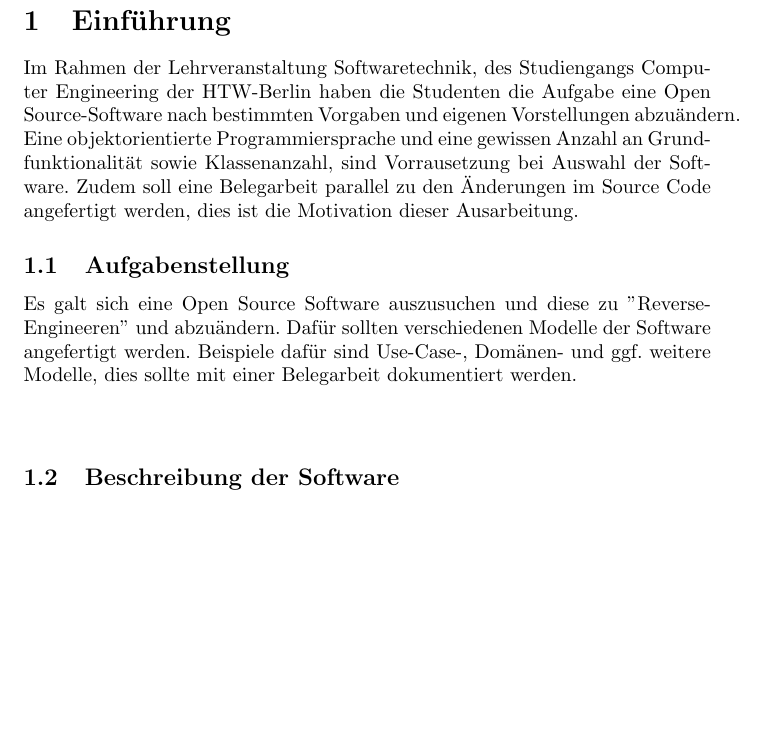
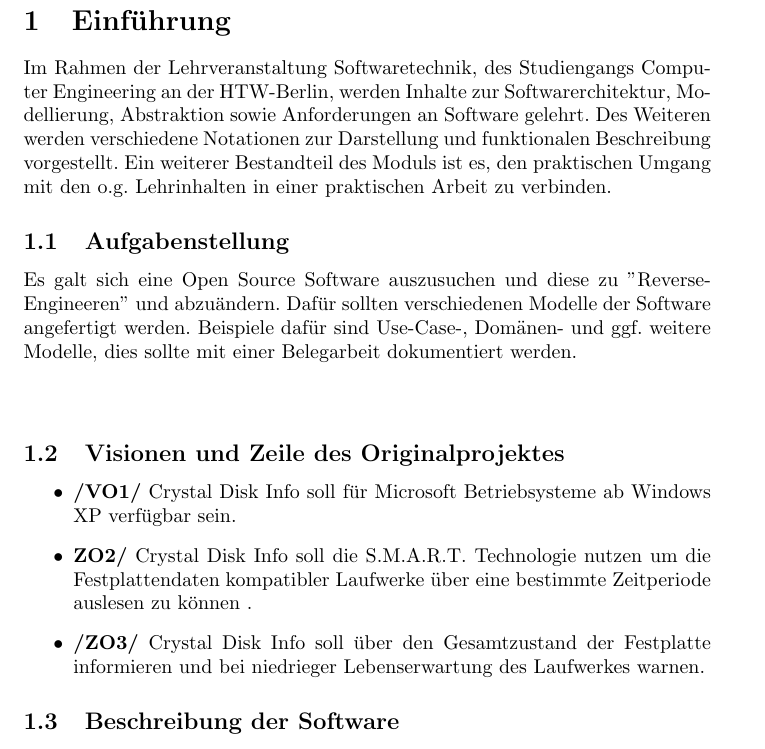
Before and after one commit to arox86/projectDiskInfo, a LaTeX document (Beleg/Belegarbeit.tex): part of page 4 of 16 before the commit and part of page 4 of 17 after it, cut so that both start at the same text, the shorter picture padded with empty space. Compiled offline with pdfLaTeX.

Commit message:
Fehler von Prof. Baar behoben, neue Screenshots hinzugefügt, Einführungen der Abschnitte 1-3 erstellt,Visionen und Ziele des O-Projekts erstellt

```diff
--- a/Beleg/Belegarbeit.tex
+++ b/Beleg/Belegarbeit.tex
@@ -26,12 +26,22 @@
 
 
 \section{Einführung}
-Im Rahmen der Lehrveranstaltung Softwaretechnik, des Studiengangs Computer Engineering der HTW-Berlin haben die Studenten die Aufgabe eine Open Source-Software nach bestimmten Vorgaben und  eigenen Vorstellungen abzuändern. Eine objektorientierte Programmiersprache und eine gewissen
-Anzahl an Grundfunktionalität sowie Klassenanzahl, sind Vorrausetzung bei Auswahl der Software.
-Zudem soll eine Belegarbeit parallel zu den Änderungen im Source Code angefertigt werden, dies ist die Motivation dieser Ausarbeitung.
+Im Rahmen der Lehrveranstaltung Softwaretechnik, des Studiengangs Computer Engineering an der HTW-Berlin, werden Inhalte zur Softwarerchitektur, Modellierung, Abstraktion sowie Anforderungen
+an Software gelehrt. Des Weiteren werden verschiedene Notationen zur Darstellung und funktionalen
+Beschreibung vorgestellt. Ein weiterer Bestandteil des Moduls ist es, den praktischen Umgang mit den o.g. Lehrinhalten in einer praktischen Arbeit zu verbinden.
 \subsection{Aufgabenstellung}
 
 Es galt sich eine Open Source Software auszusuchen und diese zu ''Reverse-Engineeren'' und abzuändern. Dafür sollten verschiedenen Modelle der Software angefertigt werden. Beispiele dafür sind Use-Case-, Domänen- und ggf. weitere Modelle, dies sollte mit einer Belegarbeit dokumentiert werden.\\\\
+
+\subsection{Visionen und Zeile des Originalprojektes}
+\begin{itemize}
+\item \textbf{/VO1/} Crystal Disk Info soll für Microsoft Betriebsysteme ab Windows XP verfügbar sein.
+\item \textbf{ZO2/} Crystal Disk Info soll die S.M.A.R.T. Technologie nutzen um die Festplattendaten kompatibler Laufwerke über eine bestimmte Zeitperiode auslesen zu können .
+\item \textbf {/ZO3/} Crystal Disk Info soll über den Gesamtzustand der Festplatte informieren und
+bei niedrieger Lebenserwartung des Laufwerkes warnen.
+
+\end{itemize}
+
 
 \subsection{Beschreibung der Software}
 
```
Also changed, not shown: Beleg/Belegarbeit.pdf, Beleg/Belegarbeit.tex (1 more changed lines), 4 other files.
